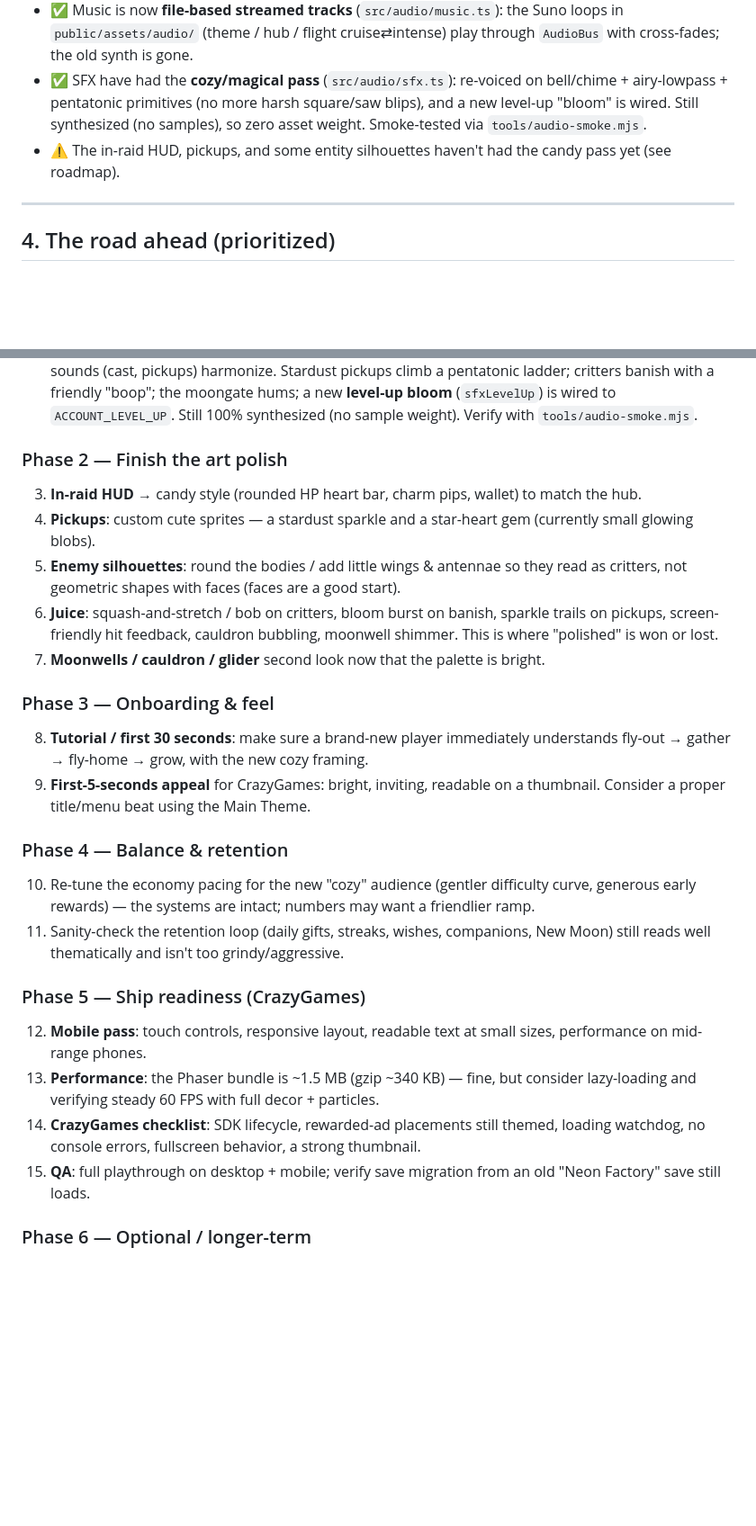
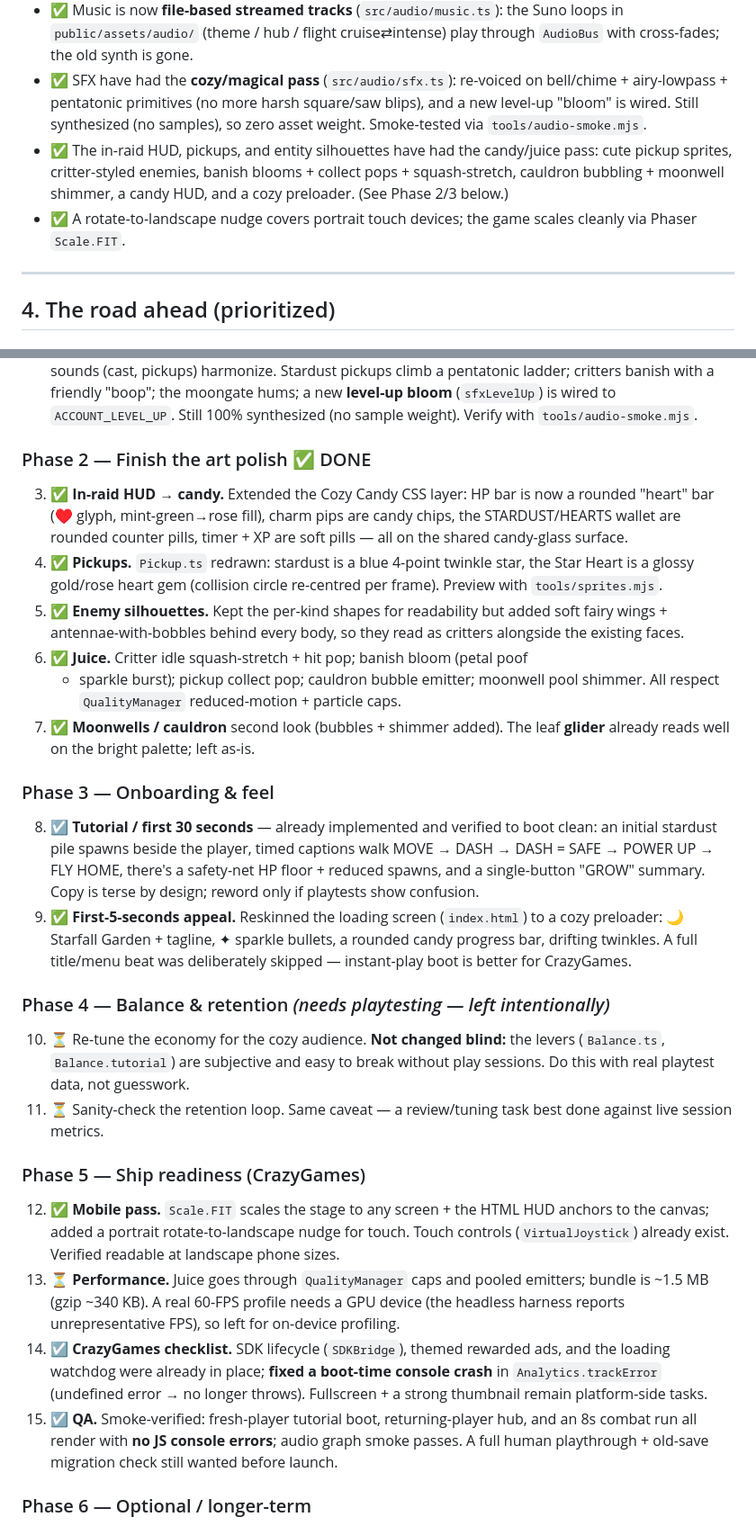
Before and after one commit to jobendik/NeonFactoryScrapline, a Markdown page: the_road_ahead.md, 2 parts joined by grey strips. Shown at 90% size. Rendered like a GitHub page; blank space fills up the shorter version.

Commit message:
docs(road_ahead): mark Phase 2/3/5 polish done; record what's left
Update the handoff doc to reflect the completed art/juice/HUD/preloader/
mobile work and the boot-crash fix, and to honestly flag the items left
for play-session / on-device / platform work (economy + retention tuning,
60-FPS profiling, fullscreen, thumbnail, human playthrough). Document the
new verification tools (shot/sprites/audio-smoke).

```diff
--- a/the_road_ahead.md
+++ b/the_road_ahead.md
@@ -92,8 +92,12 @@ still describe the old theme by design.
   bell/chime + airy-lowpass + pentatonic primitives (no more harsh square/saw
   blips), and a new level-up "bloom" is wired. Still synthesized (no samples),
   so zero asset weight. Smoke-tested via `tools/audio-smoke.mjs`.
-- ⚠️ The in-raid HUD, pickups, and some entity silhouettes haven't had the candy
-  pass yet (see roadmap).
+- ✅ The in-raid HUD, pickups, and entity silhouettes have had the candy/juice
+  pass: cute pickup sprites, critter-styled enemies, banish blooms + collect
+  pops + squash-stretch, cauldron bubbling + moonwell shimmer, a candy HUD, and
+  a cozy preloader. (See Phase 2/3 below.)
+- ✅ A rotate-to-landscape nudge covers portrait touch devices; the game scales
+  cleanly via Phaser `Scale.FIT`.
 
 ---
 
@@ -113,40 +117,58 @@ still describe the old theme by design.
    is wired to `ACCOUNT_LEVEL_UP`. Still 100% synthesized (no sample weight).
    Verify with `tools/audio-smoke.mjs`.
 
-### Phase 2 — Finish the art polish
-3. **In-raid HUD** → candy style (rounded HP heart bar, charm pips, wallet) to
-   match the hub.
-4. **Pickups**: custom cute sprites — a stardust sparkle and a star-heart gem
-   (currently small glowing blobs).
-5. **Enemy silhouettes**: round the bodies / add little wings & antennae so they
-   read as critters, not geometric shapes with faces (faces are a good start).
-6. **Juice**: squash-and-stretch / bob on critters, bloom burst on banish,
-   sparkle trails on pickups, screen-friendly hit feedback, cauldron bubbling,
-   moonwell shimmer. This is where "polished" is won or lost.
-7. **Moonwells / cauldron / glider** second look now that the palette is bright.
+### Phase 2 — Finish the art polish ✅ DONE
+3. ✅ **In-raid HUD → candy.** Extended the Cozy Candy CSS layer: HP bar is now
+   a rounded "heart" bar (♥ glyph, mint-green→rose fill), charm pips are candy
+   chips, the STARDUST/HEARTS wallet are rounded counter pills, timer + XP are
+   soft pills — all on the shared candy-glass surface.
+4. ✅ **Pickups.** `Pickup.ts` redrawn: stardust is a blue 4-point twinkle star,
+   the Star Heart is a glossy gold/rose heart gem (collision circle re-centred
+   per frame). Preview with `tools/sprites.mjs`.
+5. ✅ **Enemy silhouettes.** Kept the per-kind shapes for readability but added
+   soft fairy wings + antennae-with-bobbles behind every body, so they read as
+   critters alongside the existing faces.
+6. ✅ **Juice.** Critter idle squash-stretch + hit pop; banish bloom (petal poof
+   + sparkle burst); pickup collect pop; cauldron bubble emitter; moonwell pool
+   shimmer. All respect `QualityManager` reduced-motion + particle caps.
+7. ✅ **Moonwells / cauldron** second look (bubbles + shimmer added). The leaf
+   **glider** already reads well on the bright palette; left as-is.
 
 ### Phase 3 — Onboarding & feel
-8. **Tutorial / first 30 seconds**: make sure a brand-new player immediately
-   understands fly-out → gather → fly-home → grow, with the new cozy framing.
-9. **First-5-seconds appeal** for CrazyGames: bright, inviting, readable on a
-   thumbnail. Consider a proper title/menu beat using the Main Theme.
+8. ☑️ **Tutorial / first 30 seconds** — already implemented and verified to boot
+   clean: an initial stardust pile spawns beside the player, timed captions
+   walk MOVE → DASH → DASH = SAFE → POWER UP → FLY HOME, there's a safety-net HP
+   floor + reduced spawns, and a single-button "GROW" summary. Copy is terse by
+   design; reword only if playtests show confusion.
+9. ✅ **First-5-seconds appeal.** Reskinned the loading screen (`index.html`) to
+   a cozy preloader: 🌙 Starfall Garden + tagline, ✦ sparkle bullets, a rounded
+   candy progress bar, drifting twinkles. A full title/menu beat was
+   deliberately skipped — instant-play boot is better for CrazyGames.
 
-### Phase 4 — Balance & retention
-10. Re-tune the economy pacing for the new "cozy" audience (gentler difficulty
-    curve, generous early rewards) — the systems are intact; numbers may want a
-    friendlier ramp.
-11. Sanity-check the retention loop (daily gifts, streaks, wishes, companions,
-    New Moon) still reads well thematically and isn't too grindy/aggressive.
+### Phase 4 — Balance & retention  *(needs playtesting — left intentionally)*
+10. ⏳ Re-tune the economy for the cozy audience. **Not changed blind:** the
+    levers (`Balance.ts`, `Balance.tutorial`) are subjective and easy to break
+    without play sessions. Do this with real playtest data, not guesswork.
+11. ⏳ Sanity-check the retention loop. Same caveat — a review/tuning task best
+    done against live session metrics.
 
 ### Phase 5 — Ship readiness (CrazyGames)
-12. **Mobile pass**: touch controls, responsive layout, readable text at small
-    sizes, performance on mid-range phones.
-13. **Performance**: the Phaser bundle is ~1.5 MB (gzip ~340 KB) — fine, but
-    consider lazy-loading and verifying steady 60 FPS with full decor + particles.
-14. **CrazyGames checklist**: SDK lifecycle, rewarded-ad placements still themed,
-    loading watchdog, no console errors, fullscreen behavior, a strong thumbnail.
-15. **QA**: full playthrough on desktop + mobile; verify save migration from an
-    old "Neon Factory" save still loads.
+12. ✅ **Mobile pass.** `Scale.FIT` scales the stage to any screen + the HTML HUD
+    anchors to the canvas; added a portrait rotate-to-landscape nudge for touch.
+    Touch controls (`VirtualJoystick`) already exist. Verified readable at
+    landscape phone sizes.
+13. ⏳ **Performance.** Juice goes through `QualityManager` caps and pooled
+    emitters; bundle is ~1.5 MB (gzip ~340 KB). A real 60-FPS profile needs a
+    GPU device (the headless harness reports unrepresentative FPS), so left for
+    on-device profiling.
+14. ☑️ **CrazyGames checklist.** SDK lifecycle (`SDKBridge`), themed rewarded
+    ads, and the loading watchdog were already in place; **fixed a boot-time
+    console crash** in `Analytics.trackError` (undefined error → no longer
+    throws). Fullscreen + a strong thumbnail remain platform-side tasks.
+15. ☑️ **QA.** Smoke-verified: fresh-player tutorial boot, returning-player hub,
+    and an 8s combat run all render with **no JS console errors**; audio graph
+    smoke passes. A full human playthrough + old-save migration check still
+    wanted before launch.
 
 ### Phase 6 — Optional / longer-term
 16. **Real illustrated assets**: the biggest remaining quality ceiling. Swap the
```
Also changed, not shown: other parts of the_road_ahead.md (+8 -0 lines).
